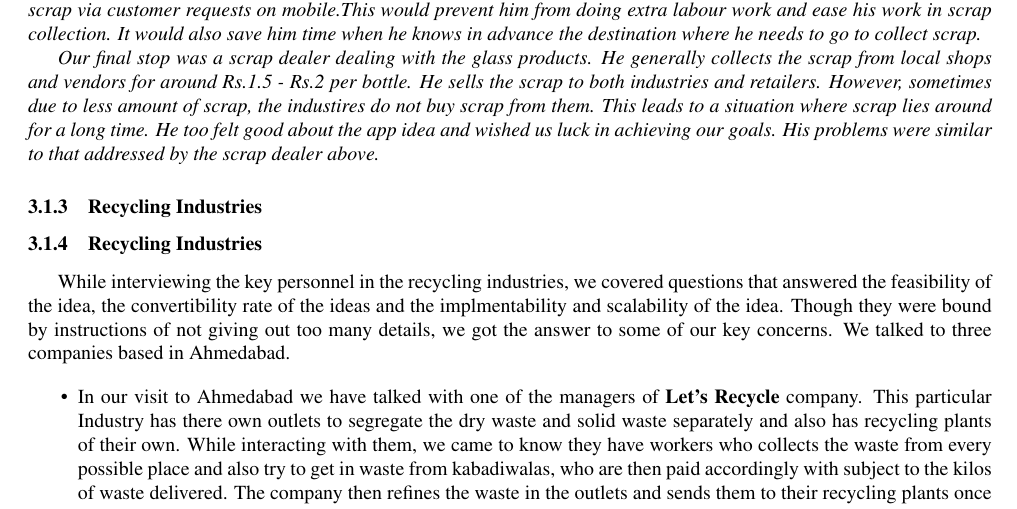
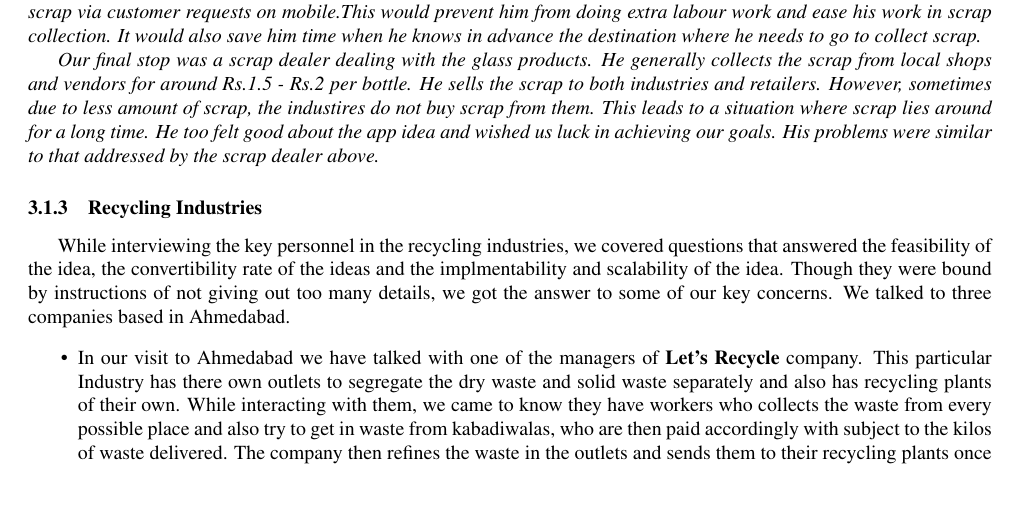
Before and after one commit to Hexagineers/Solid-Waste-Management-System, a LaTeX document (Documentation/Requirement Analysis Document/Requirement Analysis.tex): part of page 7 of 8, cut so that both start at the same text. Compiled offline with pdfLaTeX.

Commit message:
Update Requirement Analysis.tex

```diff
--- a/Documentation/Requirement Analysis Document/Requirement Analysis.tex
+++ b/Documentation/Requirement Analysis Document/Requirement Analysis.tex
@@ -132,7 +132,7 @@ We, on the other hand, are working on recycling all kinds of dry waste that has
 \par \textit{Our next visit was to a scrap collector who himself collects from homes and sells the scrap to those in need. He doesn't give the collection to a bigger Scrap Dealer. During our conversation with the scrap dealers he told us that the problem that he faces is that he has no idea in advance as to where he would get the scrap from ? There are times when he finds difficult to collect waste items. So, he seemed very interested in our app idea and felt it would be actually easier to collect scrap via customer requests on mobile.This would prevent him from doing extra labour work and ease his work in scrap collection. It would also save him time when he knows in advance the destination where he needs to go to collect scrap.}
 \par \textit{Our final stop was a scrap dealer dealing with the glass products. He generally collects the scrap from local shops and vendors for around Rs.1.5 - Rs.2 per bottle. He sells the scrap to both industries and retailers. However, sometimes due to less amount of scrap, the industires do not buy scrap from them. This leads to a situation where scrap lies around for a long time. He too felt good about the app idea and wished us luck in achieving our goals. His problems were similar to that addressed by the scrap dealer above.}
 
-\subsubsection{Recycling Industries}
+
 \subsubsection{Recycling Industries}
 While interviewing the key personnel in the recycling industries, we covered questions that answered the feasibility of the idea, the convertibility rate of the ideas and the implmentability and scalability of the idea. Though they were bound by instructions of not giving out too many details, we got the answer to some of our key concerns. We talked to three companies based in Ahmedabad.
 
```
